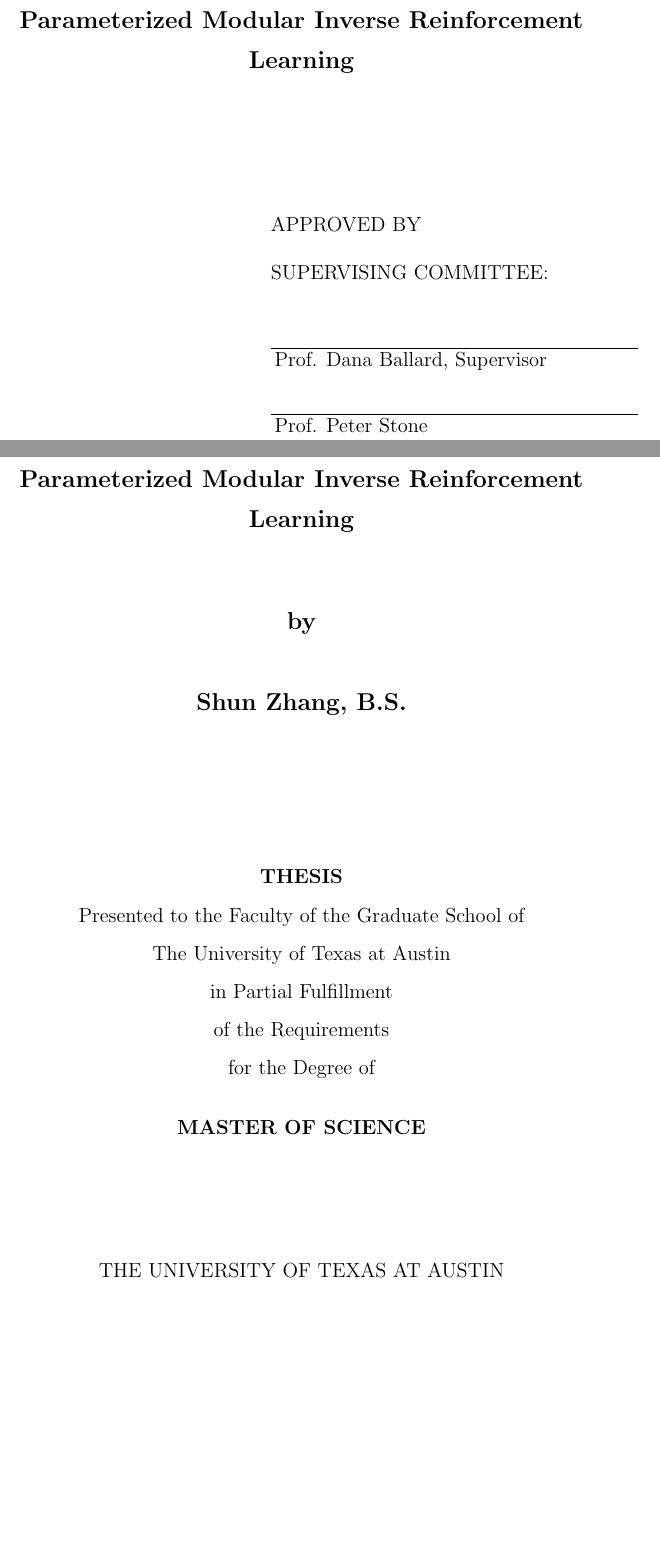
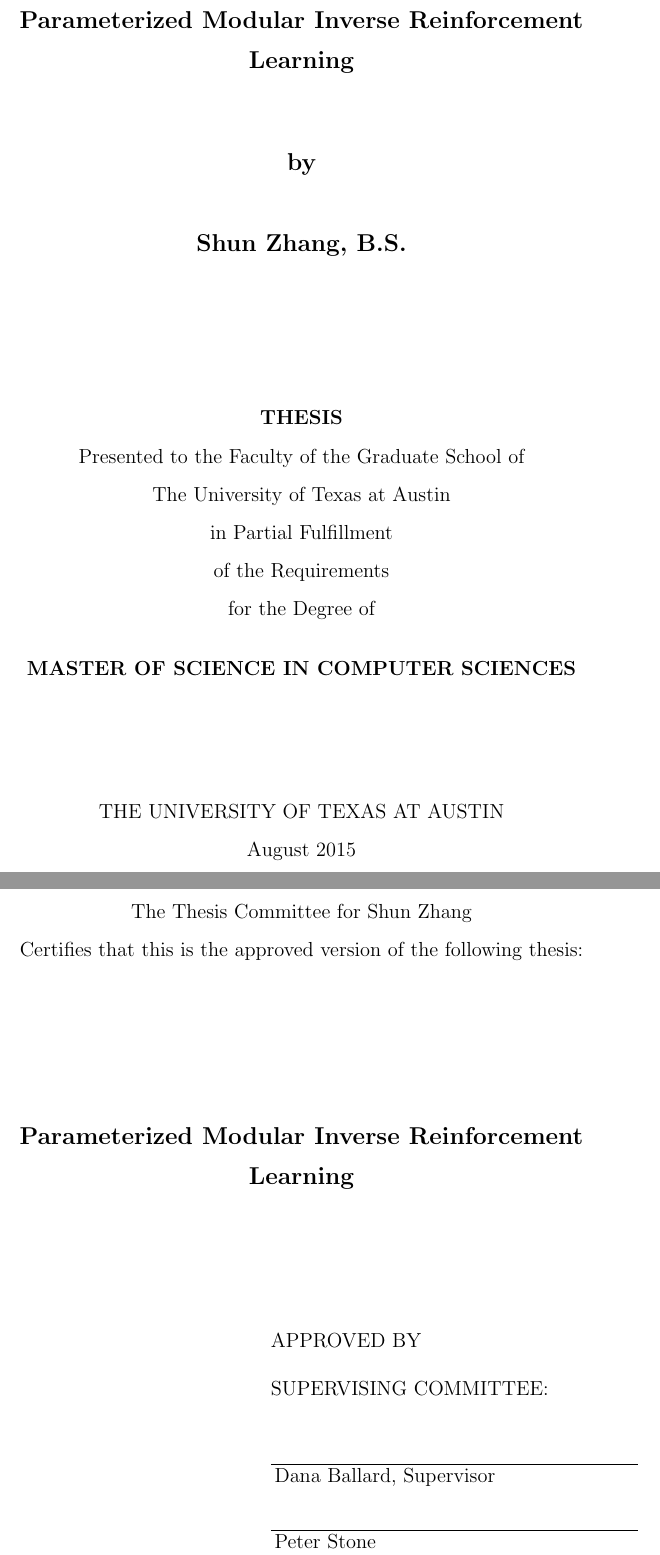
Before and after one commit to shunzh/masterThesis, a LaTeX thesis (diss.tex, which reads utdiss2.sty): two parts of pages 2 and 3 of 19, joined at a grey line, cut so that both start at the same text, the shorter picture padded with empty space. Compiled offline with pdfLaTeX.

Commit message:
format change

```diff
--- a/diss.tex
+++ b/diss.tex
@@ -81,7 +81,7 @@
 %
 %
 \supervisor
-	{Prof. Dana Ballard}
+	{Dana Ballard}
 
 %%%%%%%%%%%%%%%%%%%%%%%%%%%%%%%%%%%%%%%%%%%%%%%%%%%%%%%%%%%%%%%%%%%%%%
 %
@@ -96,7 +96,7 @@
 %
 %
 \committeemembers
-	{Prof. Peter Stone}
+	{Peter Stone}
 
 %%%%%%%%%%%%%%%%%%%%%%%%%%%%%%%%%%%%%%%%%%%%%%%%%%%%%%%%%%%%%%%%%%%%%%
 
@@ -106,21 +106,21 @@
      %
      % The default value is `B.S., M.S.'
 
-%\graduationmonth{...}
+\graduationmonth{August}
      % Graduation month, either May, August, or December, in the form
      % as `\graduationmonth{May}'. Do not abbreviate.
      %
      % The default value (either May, August, or December) is guessed
      % according to the time of running LaTeX.
 
-%\graduationyear{...}
+\graduationyear{2015}
      % Graduation year, in the form as `\graduationyear{2001}'.
      % Use a 4 digit (not a 2 digit) number.
      %
      % The default value is guessed according to the time of
      % running LaTeX.
 
-%\typist{...}
+\typist{the author}
      % The name(s) of typist(s), put `the author' if you do it yourself.
      % E.g., `\typist{Maryann Hersey and the author}'.
      %
@@ -135,8 +135,8 @@
 % (remove the % in front of) the following two command lines (the ones
 % that have the \ as their second character).
 %
-\degree{MASTER OF SCIENCE}
-\degreeabbr{M.S.}
+\degree{MASTER OF SCIENCE IN COMPUTER SCIENCES}
+\degreeabbr{M.S.C.S.}
 
 % Uncomment the line below that corresponds to the type of master's
 % document you are writing.
--- a/utdiss2.sty
+++ b/utdiss2.sty
@@ -520,7 +520,11 @@
 	% when creating master's document.
 				%	08 Apr 2002	cwm
 %
-\def\certif@words{ }		%	13 Mar 2002	cwm
+\def\certif@words{		%	13 Mar 2002	cwm
+	\centerline{The Thesis Committee for \au@thor}
+	\centerline{Certifies that this is the approved version\
+		of the following thesis:}
+}
 %
 \def\approvalwords{%
          \leftline{\hbox to 2.5in{}APPROVED BY\hfill}         %
```
Also changed, not shown: diss.pdf, shun_thesis_Aug.3.pdf, shun_thesis_Jul.28_diff.pdf (deleted), diss.tex (6 more changed lines).
